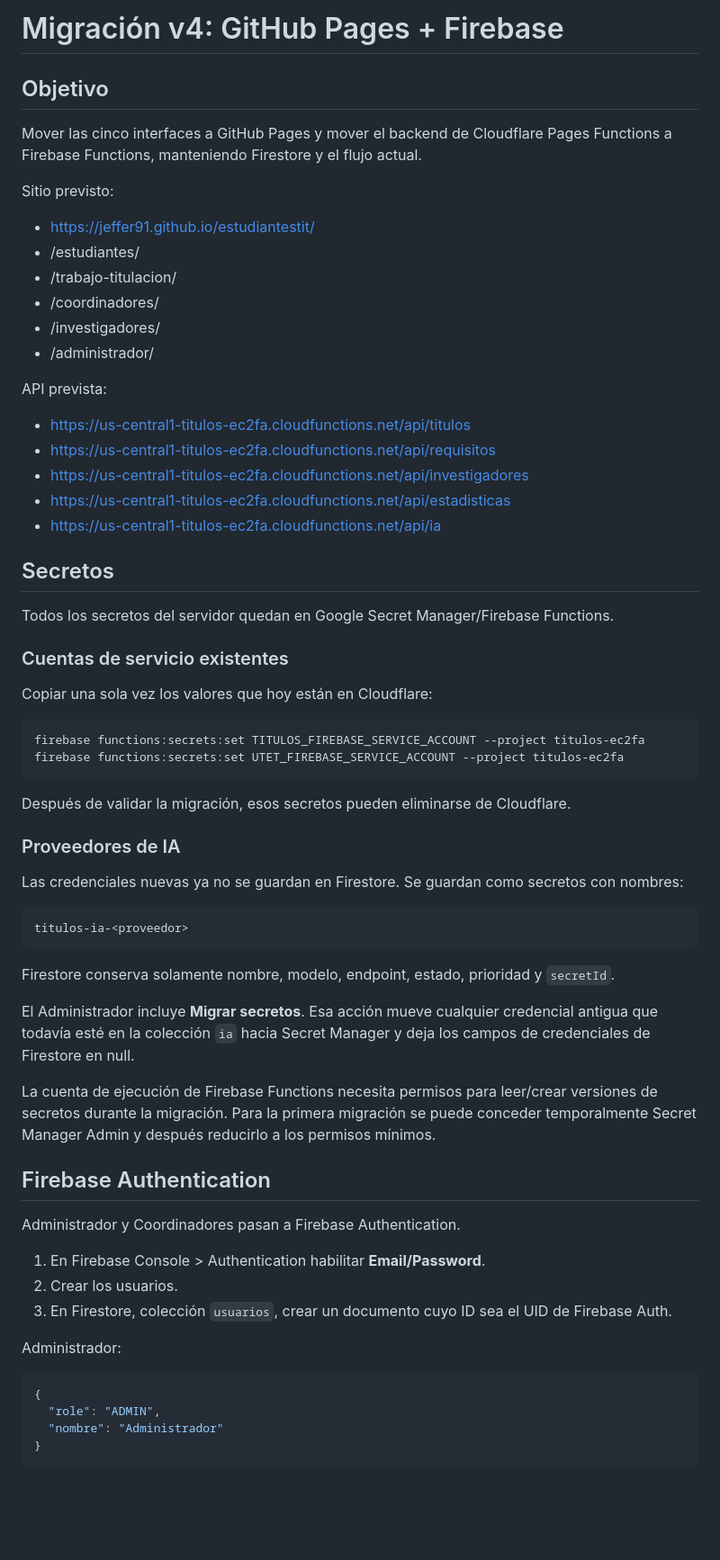
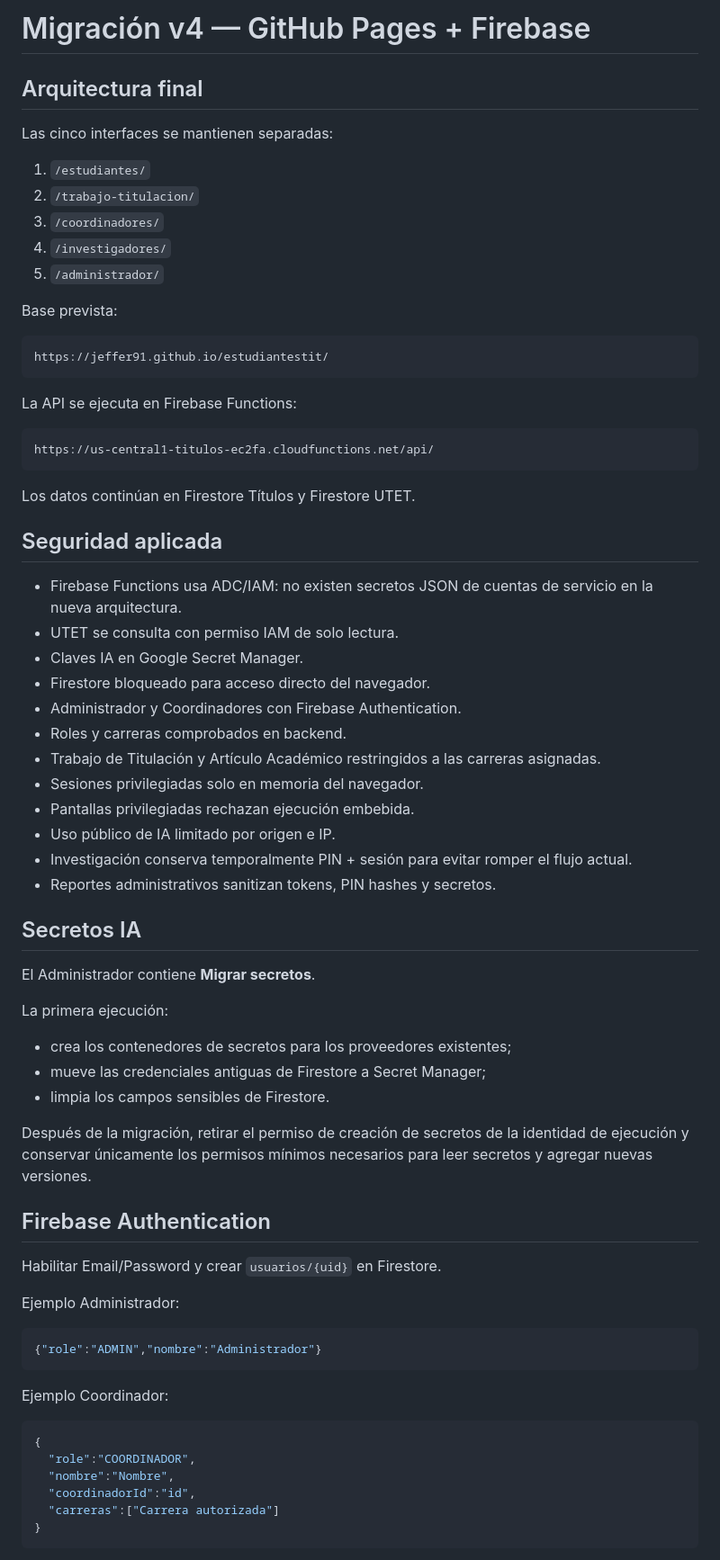
Before and after one commit to jeffer91/estudiantestit, a Markdown page: docs/MIGRACION_GITHUB_FIREBASE_V4.md, the part around one of its changes. Shown at 90% size. Rendered like a GitHub page; blank space fills up the shorter version.

Commit message:
Actualiza auditoría y plan seguro de migración v4

````diff
--- a/docs/MIGRACION_GITHUB_FIREBASE_V4.md
+++ b/docs/MIGRACION_GITHUB_FIREBASE_V4.md
@@ -1,69 +1,74 @@
-# Migración v4: GitHub Pages + Firebase
+# Migración v4 — GitHub Pages + Firebase
 
-## Objetivo
+## Arquitectura final
 
-Mover las cinco interfaces a GitHub Pages y mover el backend de Cloudflare Pages Functions a Firebase Functions, manteniendo Firestore y el flujo actual.
+Las cinco interfaces se mantienen separadas:
 
-Sitio previsto:
+1. `/estudiantes/`
+2. `/trabajo-titulacion/`
+3. `/coordinadores/`
+4. `/investigadores/`
+5. `/administrador/`
 
-- https://jeffer91.github.io/estudiantestit/
-- /estudiantes/
-- /trabajo-titulacion/
-- /coordinadores/
-- /investigadores/
-- /administrador/
+Base prevista:
 
-API prevista:
-
-- https://us-central1-titulos-ec2fa.cloudfunctions.net/api/titulos
-- https://us-central1-titulos-ec2fa.cloudfunctions.net/api/requisitos
-- https://us-central1-titulos-ec2fa.cloudfunctions.net/api/investigadores
-- https://us-central1-titulos-ec2fa.cloudfunctions.net/api/estadisticas
-- https://us-central1-titulos-ec2fa.cloudfunctions.net/api/ia
-
-## Secretos
-
-Todos los secretos del servidor quedan en Google Secret Manager/Firebase Functions.
-
-### Cuentas de servicio existentes
-
-Copiar una sola vez los valores que hoy están en Cloudflare:
-
-```bash
-firebase functions:secrets:set TITULOS_FIREBASE_SERVICE_ACCOUNT --project titulos-ec2fa
-firebase functions:secrets:set UTET_FIREBASE_SERVICE_ACCOUNT --project titulos-ec2fa
+```text
+https://jeffer91.github.io/estudiantestit/
 ```
 
-Después de validar la migración, esos secretos pueden eliminarse de Cloudflare.
-
-### Proveedores de IA
-
-Las credenciales nuevas ya no se guardan en Firestore. Se guardan como secretos con nombres:
+La API se ejecuta en Firebase Functions:
 
 ```text
-titulos-ia-<proveedor>
+https://us-central1-titulos-ec2fa.cloudfunctions.net/api/
 ```
 
-Firestore conserva solamente nombre, modelo, endpoint, estado, prioridad y `secretId`.
+Los datos continúan en Firestore Títulos y Firestore UTET.
 
-El Administrador incluye **Migrar secretos**. Esa acción mueve cualquier credencial antigua que todavía esté en la colección `ia` hacia Secret Manager y deja los campos de credenciales de Firestore en null.
+## Seguridad aplicada
 
-La cuenta de ejecución de Firebase Functions necesita permisos para leer/crear versiones de secretos durante la migración. Para la primera migración se puede conceder temporalmente Secret Manager Admin y después reducirlo a los permisos mínimos.
+- Firebase Functions usa ADC/IAM: no existen secretos JSON de cuentas de servicio en la nueva arquitectura.
+- UTET se consulta con permiso IAM de solo lectura.
+- Claves IA en Google Secret Manager.
+- Firestore bloqueado para acceso directo del navegador.
+- Administrador y Coordinadores con Firebase Authentication.
+- Roles y carreras comprobados en backend.
+- Trabajo de Titulación y Artículo Académico restringidos a las carreras asignadas.
+- Sesiones privilegiadas solo en memoria del navegador.
+- Pantallas privilegiadas rechazan ejecución embebida.
+- Uso público de IA limitado por origen e IP.
+- Investigación conserva temporalmente PIN + sesión para evitar romper el flujo actual.
+- Reportes administrativos sanitizan tokens, PIN hashes y secretos.
+
+## Secretos IA
+
+El Administrador contiene **Migrar secretos**.
+
+La primera ejecución:
+
+- crea los contenedores de secretos para los proveedores existentes;
+- mueve las credenciales antiguas de Firestore a Secret Manager;
+- limpia los campos sensibles de Firestore.
+
+Después de la migración, retirar el permiso de creación de secretos de la identidad de ejecución y conservar únicamente los permisos mínimos necesarios para leer secretos y agregar nuevas versiones.
 
 ## Firebase Authentication
 
-Administrador y Coordinadores pasan a Firebase Authentication.
+Habilitar Email/Password y crear `usuarios/{uid}` en Firestore.
 
-1. En Firebase Console > Authentication habilitar **Email/Password**.
-2. Crear los usuarios.
-3. En Firestore, colección `usuarios`, crear un documento cuyo ID sea el UID de Firebase Auth.
+Ejemplo Administrador:
 
-Administrador:
+```json
+{"role":"ADMIN","nombre":"Administrador"}
+```
+
+Ejemplo Coordinador:
 
 ```json
 {
-  "role": "ADMIN",
-  "nombre": "Administrador"
+  "role":"COORDINADOR",
+  "nombre":"Nombre",
+  "coordinadorId":"id",
+  "carreras":["Carrera autorizada"]
 }
 ```
 
````
Also changed, not shown: other parts of docs/MIGRACION_GITHUB_FIREBASE_V4.md (+35 -52 lines).
